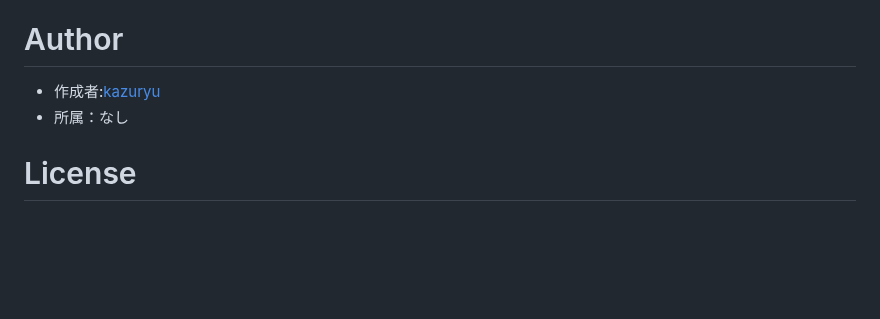
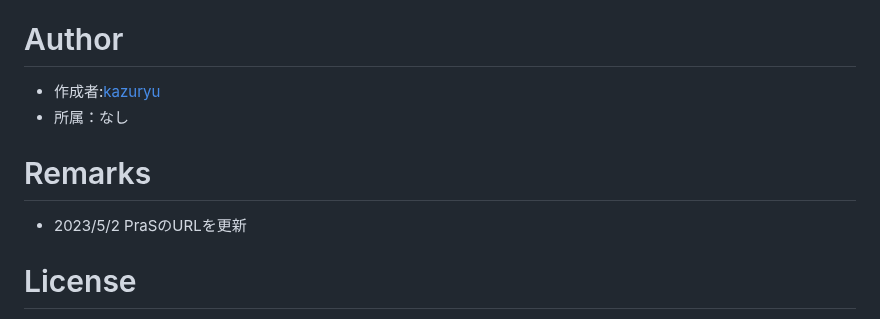
Before and after one commit to Kazuryu0907/GBC-S2Ws, a Markdown page: README.md, the part around one of its changes. Rendered like a GitHub page; blank space fills up the shorter version.

```diff
--- a/README.md
+++ b/README.md
@@ -49,5 +49,8 @@
 * 作成者:[kazuryu](https://twitter.com/kazuryu_RL)
 * 所属：なし
 
+# Remarks
+- 2023/5/2 PraSのURLを更新
+
 # License
 Copyright (c) 2023 Kazuryu
```
Also changed, not shown: other parts of README.md (+2 -2 lines).
